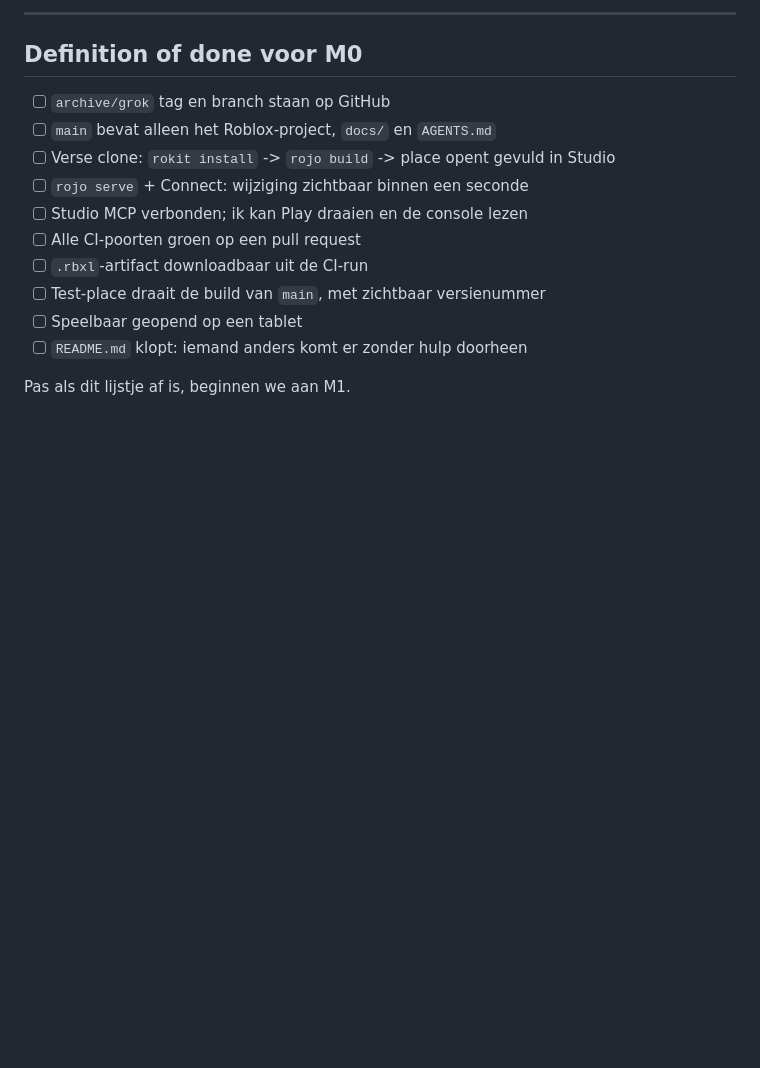
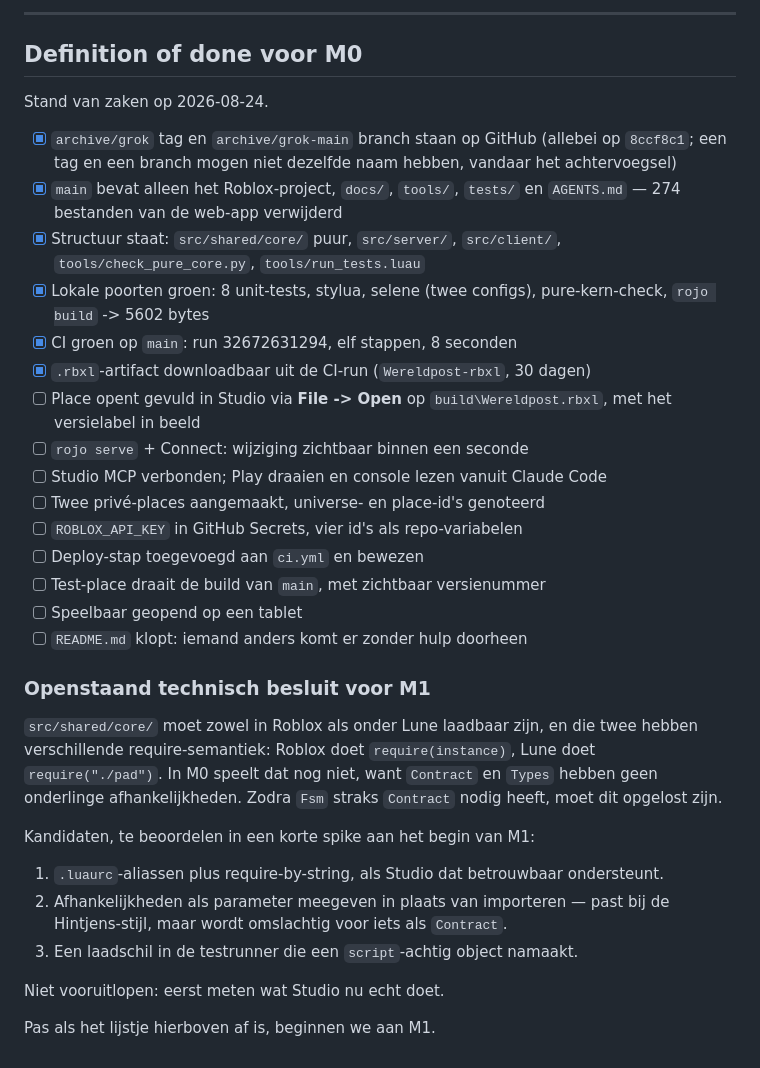
Before and after one commit to chat-l18l/roblox_world_driver, a Markdown page: docs/06-m0-checklist.md, the part around the change. Drawn GitHub-style; blank space fills up the shorter version.

Commit message:
Werk M0-checklist bij: keten staat, resterende stappen zijn de Roblox-kant
Archief, opruiming, structuur, lokale poorten en CI zijn af. Wat overblijft
vraagt Studio of een Roblox-account: place openen, MCP verbinden, de twee
privé-places en de Open Cloud-key.

Legt ook het openstaande besluit voor M1 vast: Roblox doet require(instance)
en Lune doet require("./pad"), en zodra Fsm straks Contract nodig heeft moet
daar een keuze liggen. Drie kandidaten genoteerd, geen ervan vooruit gekozen.

Co-Authored-By: Claude Opus 5 <noreply@anthropic.com>

```diff
--- a/docs/06-m0-checklist.md
+++ b/docs/06-m0-checklist.md
@@ -114,15 +114,45 @@ hetzelfde versienummer als in de commit.
 
 ## Definition of done voor M0
 
-- [ ] `archive/grok` tag en branch staan op GitHub
-- [ ] `main` bevat alleen het Roblox-project, `docs/` en `AGENTS.md`
-- [ ] Verse clone: `rokit install` -> `rojo build` -> place opent gevuld in Studio
+Stand van zaken op 2026-08-24.
+
+- [x] `archive/grok` tag en `archive/grok-main` branch staan op GitHub
+      (allebei op `8ccf8c1`; een tag en een branch mogen niet dezelfde naam
+      hebben, vandaar het achtervoegsel)
+- [x] `main` bevat alleen het Roblox-project, `docs/`, `tools/`, `tests/` en
+      `AGENTS.md` — 274 bestanden van de web-app verwijderd
+- [x] Structuur staat: `src/shared/core/` puur, `src/server/`, `src/client/`,
+      `tools/check_pure_core.py`, `tools/run_tests.luau`
+- [x] Lokale poorten groen: 8 unit-tests, stylua, selene (twee configs),
+      pure-kern-check, `rojo build` -> 5602 bytes
+- [x] CI groen op `main`: run 32672631294, elf stappen, 8 seconden
+- [x] `.rbxl`-artifact downloadbaar uit de CI-run (`Wereldpost-rbxl`, 30 dagen)
+- [ ] Place opent gevuld in Studio via **File -> Open** op `build\Wereldpost.rbxl`,
+      met het versielabel in beeld
 - [ ] `rojo serve` + Connect: wijziging zichtbaar binnen een seconde
-- [ ] Studio MCP verbonden; ik kan Play draaien en de console lezen
-- [ ] Alle CI-poorten groen op een pull request
-- [ ] `.rbxl`-artifact downloadbaar uit de CI-run
+- [ ] Studio MCP verbonden; Play draaien en console lezen vanuit Claude Code
+- [ ] Twee privé-places aangemaakt, universe- en place-id's genoteerd
+- [ ] `ROBLOX_API_KEY` in GitHub Secrets, vier id's als repo-variabelen
+- [ ] Deploy-stap toegevoegd aan `ci.yml` en bewezen
 - [ ] Test-place draait de build van `main`, met zichtbaar versienummer
 - [ ] Speelbaar geopend op een tablet
 - [ ] `README.md` klopt: iemand anders komt er zonder hulp doorheen
 
-Pas als dit lijstje af is, beginnen we aan M1.
+### Openstaand technisch besluit voor M1
+
+`src/shared/core/` moet zowel in Roblox als onder Lune laadbaar zijn, en die twee
+hebben verschillende require-semantiek: Roblox doet `require(instance)`, Lune doet
+`require("./pad")`. In M0 speelt dat nog niet, want `Contract` en `Types` hebben geen
+onderlinge afhankelijkheden. Zodra `Fsm` straks `Contract` nodig heeft, moet dit
+opgelost zijn.
+
+Kandidaten, te beoordelen in een korte spike aan het begin van M1:
+
+1. `.luaurc`-aliassen plus require-by-string, als Studio dat betrouwbaar ondersteunt.
+2. Afhankelijkheden als parameter meegeven in plaats van importeren — past bij de
+   Hintjens-stijl, maar wordt omslachtig voor iets als `Contract`.
+3. Een laadschil in de testrunner die een `script`-achtig object namaakt.
+
+Niet vooruitlopen: eerst meten wat Studio nu echt doet.
+
+Pas als het lijstje hierboven af is, beginnen we aan M1.
```
